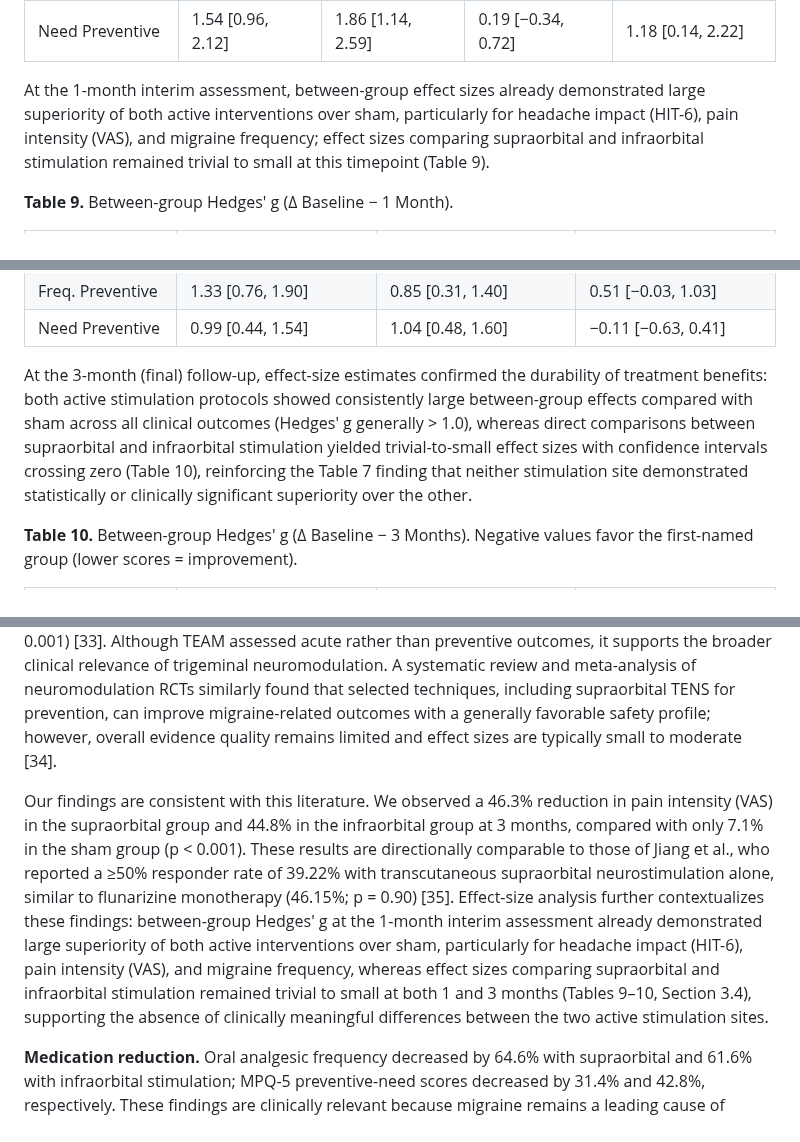
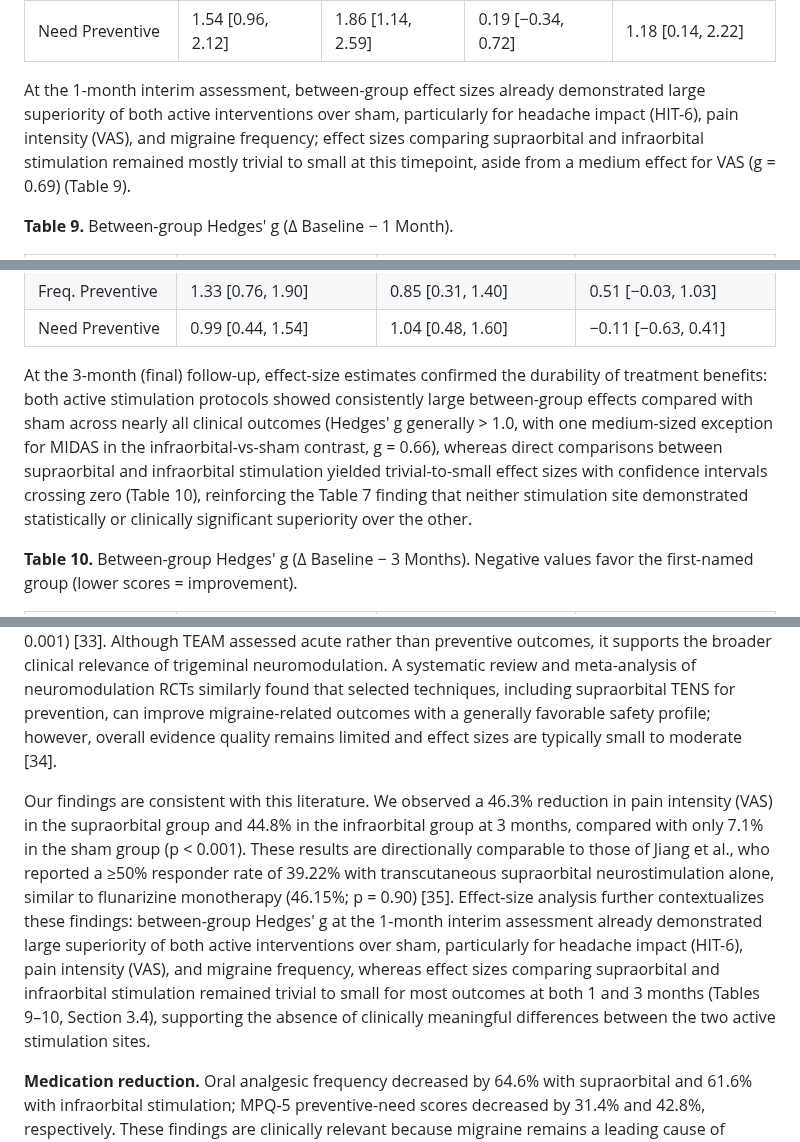
Before and after one commit to arshiyaasadi/MLM-landing, a Markdown page: paper-export/paper.md, 3 parts joined by grey strips. Rendered like a GitHub page.

```diff
--- a/paper-export/paper.md
+++ b/paper-export/paper.md
@@ -210,7 +210,7 @@ Within-group Hedges' g values for the baseline-to-1-month interval showed consis
 | Freq. Preventive | 2.29 [1.55, 3.02] | 1.71 [1.04, 2.39] | 0.44 [−0.13, 1.01] | 1.46 [0.35, 2.57] |
 | Need Preventive | 1.54 [0.96, 2.12] | 1.86 [1.14, 2.59] | 0.19 [−0.34, 0.72] | 1.18 [0.14, 2.22] |
 
-At the 1-month interim assessment, between-group effect sizes already demonstrated large superiority of both active interventions over sham, particularly for headache impact (HIT-6), pain intensity (VAS), and migraine frequency; effect sizes comparing supraorbital and infraorbital stimulation remained trivial to small at this timepoint (Table 9).
+At the 1-month interim assessment, between-group effect sizes already demonstrated large superiority of both active interventions over sham, particularly for headache impact (HIT-6), pain intensity (VAS), and migraine frequency; effect sizes comparing supraorbital and infraorbital stimulation remained mostly trivial to small at this timepoint, aside from a medium effect for VAS (g = 0.69) (Table 9).
 
 **Table 9.** Between-group Hedges' g (Δ Baseline − 1 Month).
 
@@ -224,7 +224,7 @@ At the 1-month interim assessment, between-group effect sizes already demonstrat
 | Freq. Preventive | 1.33 [0.76, 1.90] | 0.85 [0.31, 1.40] | 0.51 [−0.03, 1.03] |
 | Need Preventive | 0.99 [0.44, 1.54] | 1.04 [0.48, 1.60] | −0.11 [−0.63, 0.41] |
 
-At the 3-month (final) follow-up, effect-size estimates confirmed the durability of treatment benefits: both active stimulation protocols showed consistently large between-group effects compared with sham across all clinical outcomes (Hedges' g generally > 1.0), whereas direct comparisons between supraorbital and infraorbital stimulation yielded trivial-to-small effect sizes with confidence intervals crossing zero (Table 10), reinforcing the Table 7 finding that neither stimulation site demonstrated statistically or clinically significant superiority over the other.
+At the 3-month (final) follow-up, effect-size estimates confirmed the durability of treatment benefits: both active stimulation protocols showed consistently large between-group effects compared with sham across nearly all clinical outcomes (Hedges' g generally > 1.0, with one medium-sized exception for MIDAS in the infraorbital-vs-sham contrast, g = 0.66), whereas direct comparisons between supraorbital and infraorbital stimulation yielded trivial-to-small effect sizes with confidence intervals crossing zero (Table 10), reinforcing the Table 7 finding that neither stimulation site demonstrated statistically or clinically significant superiority over the other.
 
 **Table 10.** Between-group Hedges' g (Δ Baseline − 3 Months). Negative values favor the first-named group (lower scores = improvement).
 
@@ -258,7 +258,7 @@ Beyond statistical significance, the magnitude of improvement appears clinically
 
 Our results align with the growing body of evidence supporting neuromodulation as a non-pharmacological intervention for migraine. The TEAM study (enrollment 2018–2019), the largest multicenter randomized trial evaluating external trigeminal nerve stimulation (eTNS) for acute migraine treatment, reported 2-hour pain freedom of 25.5% with active stimulation versus 18.3% with sham (p = 0.043), and freedom from the most bothersome symptom of 56.4% versus 42.3% (p = 0.001) [33]. Although TEAM assessed acute rather than preventive outcomes, it supports the broader clinical relevance of trigeminal neuromodulation. A systematic review and meta-analysis of neuromodulation RCTs similarly found that selected techniques, including supraorbital TENS for prevention, can improve migraine-related outcomes with a generally favorable safety profile; however, overall evidence quality remains limited and effect sizes are typically small to moderate [34].
 
-Our findings are consistent with this literature. We observed a 46.3% reduction in pain intensity (VAS) in the supraorbital group and 44.8% in the infraorbital group at 3 months, compared with only 7.1% in the sham group (p < 0.001). These results are directionally comparable to those of Jiang et al., who reported a ≥50% responder rate of 39.22% with transcutaneous supraorbital neurostimulation alone, similar to flunarizine monotherapy (46.15%; p = 0.90) [35]. Effect-size analysis further contextualizes these findings: between-group Hedges' g at the 1-month interim assessment already demonstrated large superiority of both active interventions over sham, particularly for headache impact (HIT-6), pain intensity (VAS), and migraine frequency, whereas effect sizes comparing supraorbital and infraorbital stimulation remained trivial to small at both 1 and 3 months (Tables 9–10, Section 3.4), supporting the absence of clinically meaningful differences between the two active stimulation sites.
+Our findings are consistent with this literature. We observed a 46.3% reduction in pain intensity (VAS) in the supraorbital group and 44.8% in the infraorbital group at 3 months, compared with only 7.1% in the sham group (p < 0.001). These results are directionally comparable to those of Jiang et al., who reported a ≥50% responder rate of 39.22% with transcutaneous supraorbital neurostimulation alone, similar to flunarizine monotherapy (46.15%; p = 0.90) [35]. Effect-size analysis further contextualizes these findings: between-group Hedges' g at the 1-month interim assessment already demonstrated large superiority of both active interventions over sham, particularly for headache impact (HIT-6), pain intensity (VAS), and migraine frequency, whereas effect sizes comparing supraorbital and infraorbital stimulation remained trivial to small for most outcomes at both 1 and 3 months (Tables 9–10, Section 3.4), supporting the absence of clinically meaningful differences between the two active stimulation sites.
 
 **Medication reduction.** Oral analgesic frequency decreased by 64.6% with supraorbital and 61.6% with infraorbital stimulation; MPQ-5 preventive-need scores decreased by 31.4% and 42.8%, respectively. These findings are clinically relevant because migraine remains a leading cause of disability and pharmacological management is often limited by adverse effects, medication-overuse headache, and poor adherence [11,39]. Evidence from other non-invasive neuromodulation approaches, including non-invasive vagus nerve stimulation, supports the broader concept that peripheral neuromodulation can improve outcomes and, in some settings, reduce medication reliance, although pooled medication-day effects remain mixed [40]. Notably, the sham group also showed an approximately 20.9% reduction in analgesic-use frequency (p < 0.001; Table 6), which may reflect nonspecific effects, regression to the mean, or natural fluctuation, but showed no significant change in MPQ-5 preventive-need scores (p = 0.507). Absolute analgesic use at 3 months nevertheless remained higher in the sham arm than in either active group.
 
```
Also changed, not shown: other parts of paper-export/paper.md (+3 -3 lines), paper-export/consort_flow_diagram.png, paper-export/forest_plot_t3.png (added), 4 other files.
